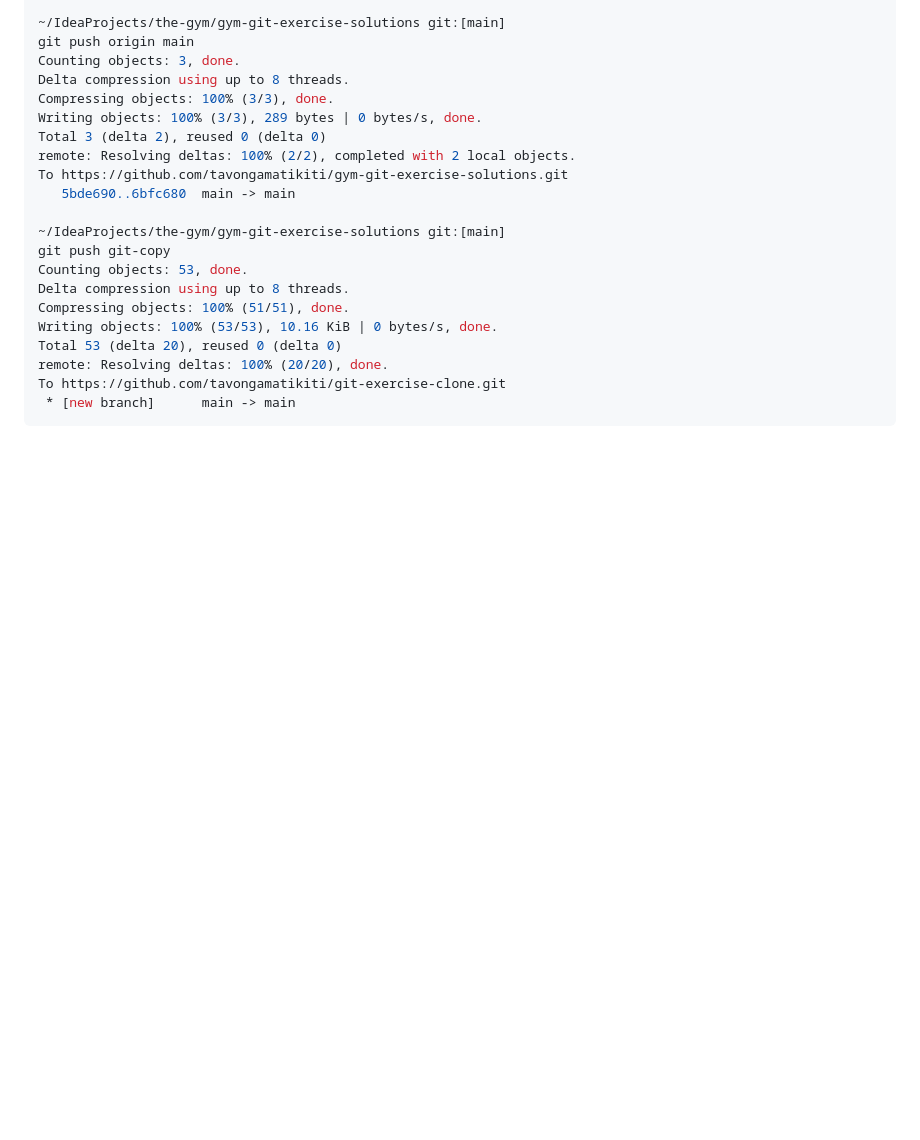
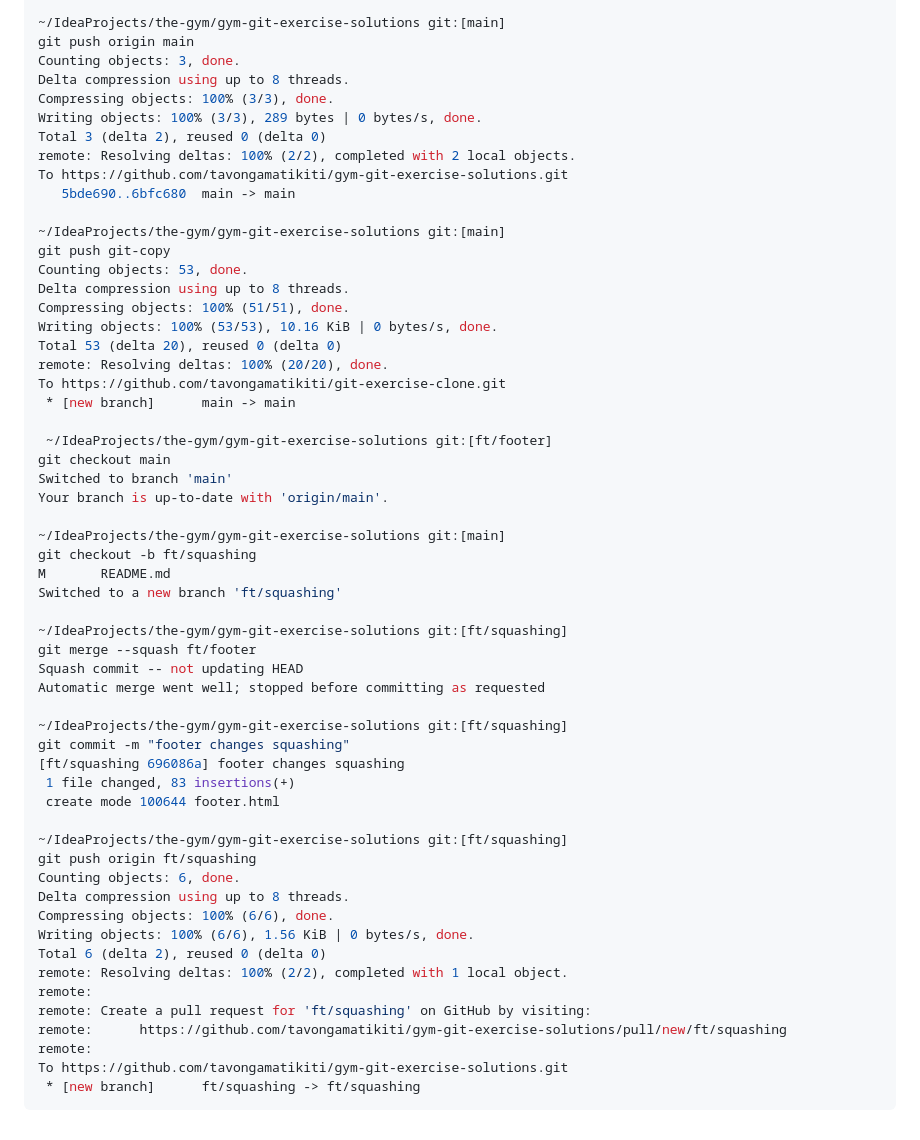
Before and after one commit to tavongamatikiti/gym-git-exercise-solutions, a Markdown page: README.md, the part around the change. Drawn GitHub-style; blank space fills up the shorter version.

Commit message:
Finished Bundle 4

````diff
--- a/README.md
+++ b/README.md
@@ -632,4 +632,40 @@ Total 53 (delta 20), reused 0 (delta 0)
 remote: Resolving deltas: 100% (20/20), done.
 To https://github.com/tavongamatikiti/git-exercise-clone.git
  * [new branch]      main -> main
+
+ ~/IdeaProjects/the-gym/gym-git-exercise-solutions git:[ft/footer]
+git checkout main
+Switched to branch 'main'
+Your branch is up-to-date with 'origin/main'.
+
+~/IdeaProjects/the-gym/gym-git-exercise-solutions git:[main]
+git checkout -b ft/squashing
+M       README.md
+Switched to a new branch 'ft/squashing'
+
+~/IdeaProjects/the-gym/gym-git-exercise-solutions git:[ft/squashing]
+git merge --squash ft/footer
+Squash commit -- not updating HEAD
+Automatic merge went well; stopped before committing as requested
+
+~/IdeaProjects/the-gym/gym-git-exercise-solutions git:[ft/squashing]
+git commit -m "footer changes squashing"
+[ft/squashing 696086a] footer changes squashing
+ 1 file changed, 83 insertions(+)
+ create mode 100644 footer.html
+
+~/IdeaProjects/the-gym/gym-git-exercise-solutions git:[ft/squashing]
+git push origin ft/squashing
+Counting objects: 6, done.
+Delta compression using up to 8 threads.
+Compressing objects: 100% (6/6), done.
+Writing objects: 100% (6/6), 1.56 KiB | 0 bytes/s, done.
+Total 6 (delta 2), reused 0 (delta 0)
+remote: Resolving deltas: 100% (2/2), completed with 1 local object.
+remote:
+remote: Create a pull request for 'ft/squashing' on GitHub by visiting:
+remote:      https://github.com/tavongamatikiti/gym-git-exercise-solutions/pull/new/ft/squashing
+remote:
+To https://github.com/tavongamatikiti/gym-git-exercise-solutions.git
+ * [new branch]      ft/squashing -> ft/squashing
 ```
````
